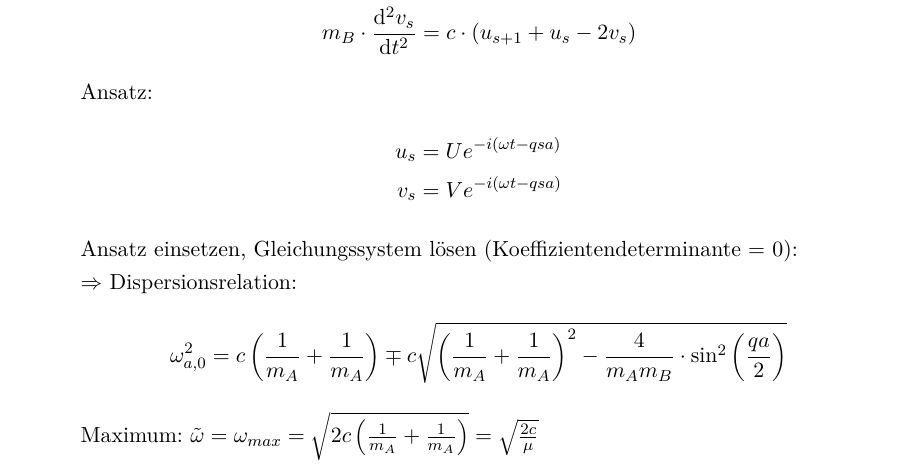
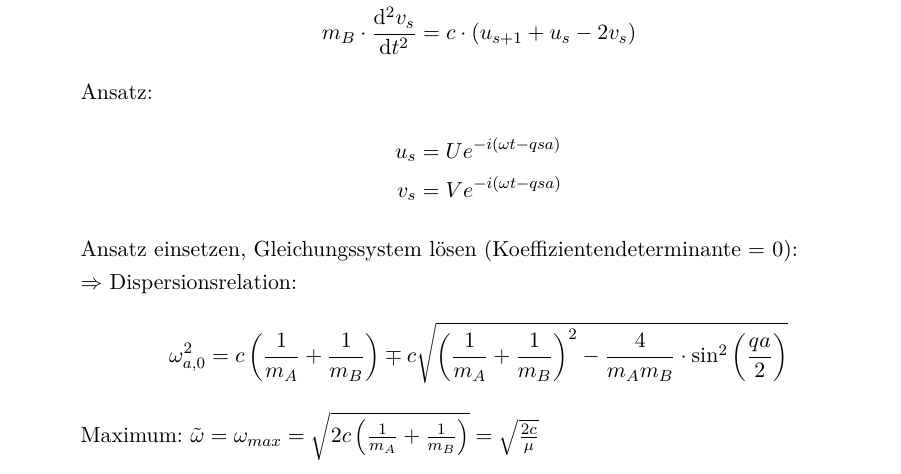
Before and after one commit to toger5/Skript_festkoerper, a LaTeX document (Festkoerper_Skript.tex, which reads gitterdynamik.tex): part of page 44 of 73, cut so that both start at the same text. Compiled offline with pdfLaTeX.

Commit message:
Updated Gitterdynamik

```diff
--- a/gitterdynamik.tex
+++ b/gitterdynamik.tex
@@ -148,9 +148,9 @@ Weitere Vereinfachungen:
 		Ansatz einsetzen, Gleichungssystem lösen (Koeffizientendeterminante = 0):\\
 		$\Rightarrow$ Dispersionsrelation:
 		\begin{align*}
-			\omega_{a,0}^2 = c \left( \frac{1}{m_A} + \frac{1}{m_A} \right) \mp c \sqrt{\left( \frac{1}{m_A} + \frac{1}{m_A} \right)^2 - \frac{4}{m_A m_B} \cdot \sin^2 \left(\frac{qa}{2}\right)}
+			\omega_{a,0}^2 = c \left( \frac{1}{m_A} + \frac{1}{m_B} \right) \mp c \sqrt{\left( \frac{1}{m_A} + \frac{1}{m_B} \right)^2 - \frac{4}{m_A m_B} \cdot \sin^2 \left(\frac{qa}{2}\right)}
 		\end{align*}
-		Maximum: $\tilde{\omega} = \omega_{max} = \sqrt{2c \left( \frac{1}{m_A} + \frac{1}{m_A} \right)} = \sqrt{\frac{2c}{\mu}}$
+		Maximum: $\tilde{\omega} = \omega_{max} = \sqrt{2c \left( \frac{1}{m_A} + \frac{1}{m_B} \right)} = \sqrt{\frac{2c}{\mu}}$
 		\begin{figure}[H]
 			\centering
 			\includegraphics[width=0.4\textwidth]{figures/4_2disp}
```
